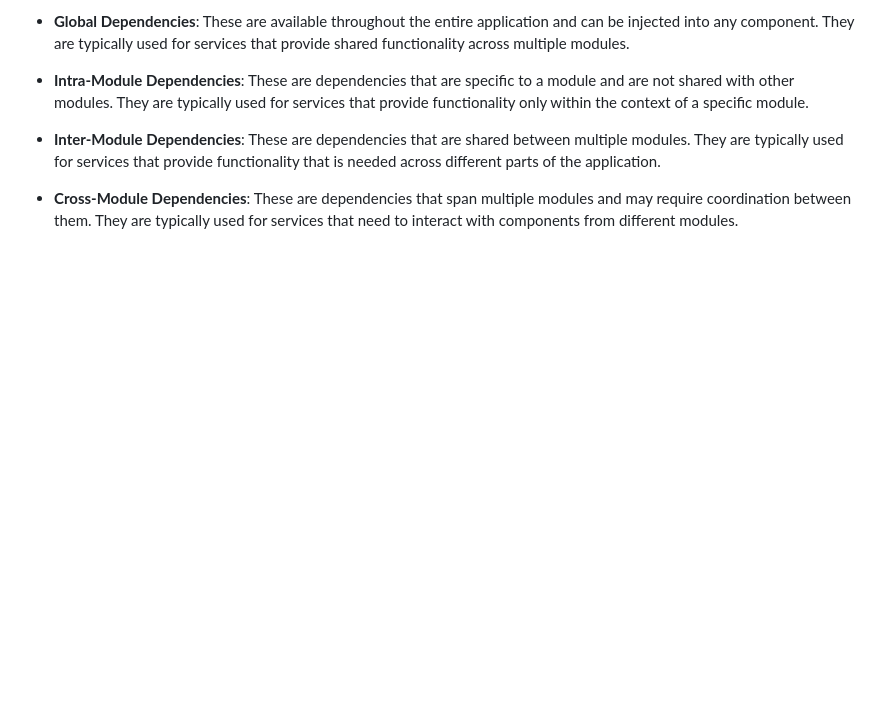
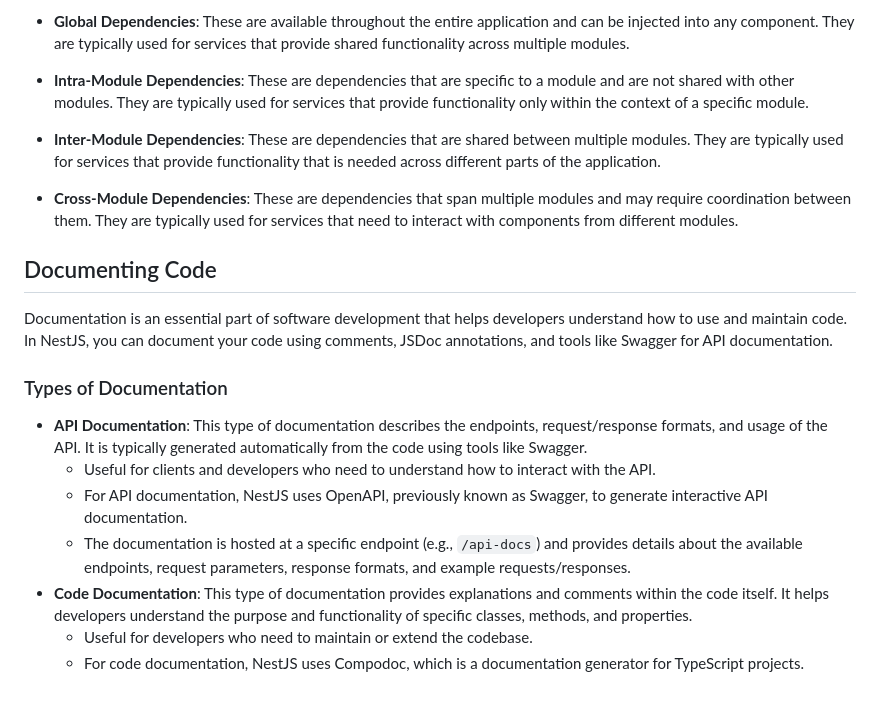
Before and after one commit to Mig-uel/nest-masterclass, a Markdown page: README.md, the part around the change. Drawn GitHub-style; blank space fills up the shorter version.

Commit message:
docs: add documentation section on code and API usage
- Introduced a new section on documenting code in NestJS.
- Explained types of documentation: API and code documentation.
- Highlighted tools like Swagger and Compodoc for effective documentation.

```diff
--- a/README.md
+++ b/README.md
@@ -522,3 +522,17 @@ In NestJS, dependencies can be categorized into several types based on their sco
 - **Intra-Module Dependencies**: These are dependencies that are specific to a module and are not shared with other modules. They are typically used for services that provide functionality only within the context of a specific module.
 - **Inter-Module Dependencies**: These are dependencies that are shared between multiple modules. They are typically used for services that provide functionality that is needed across different parts of the application.
 - **Cross-Module Dependencies**: These are dependencies that span multiple modules and may require coordination between them. They are typically used for services that need to interact with components from different modules.
+
+## Documenting Code
+
+Documentation is an essential part of software development that helps developers understand how to use and maintain code. In NestJS, you can document your code using comments, JSDoc annotations, and tools like Swagger for API documentation.
+
+### Types of Documentation
+
+- **API Documentation**: This type of documentation describes the endpoints, request/response formats, and usage of the API. It is typically generated automatically from the code using tools like Swagger.
+  - Useful for clients and developers who need to understand how to interact with the API.
+  - For API documentation, NestJS uses OpenAPI, previously known as Swagger, to generate interactive API documentation.
+  - The documentation is hosted at a specific endpoint (e.g., `/api-docs`) and provides details about the available endpoints, request parameters, response formats, and example requests/responses.
+- **Code Documentation**: This type of documentation provides explanations and comments within the code itself. It helps developers understand the purpose and functionality of specific classes, methods, and properties.
+  - Useful for developers who need to maintain or extend the codebase.
+  - For code documentation, NestJS uses Compodoc, which is a documentation generator for TypeScript projects.
```
